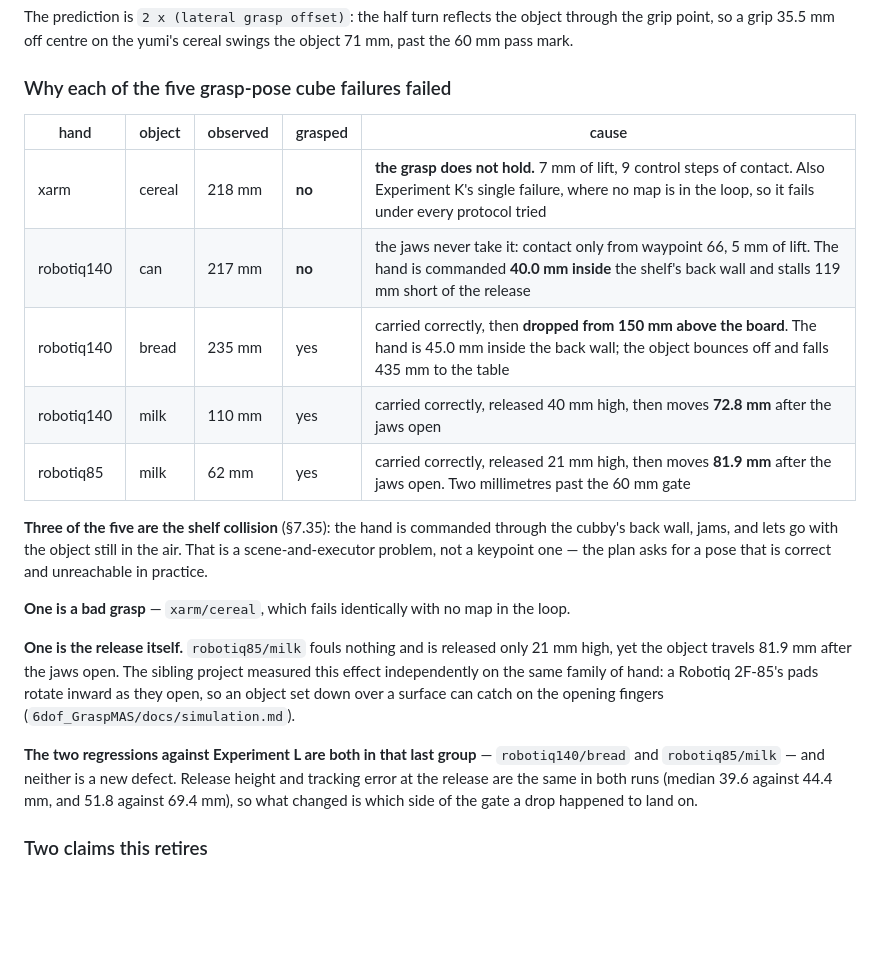
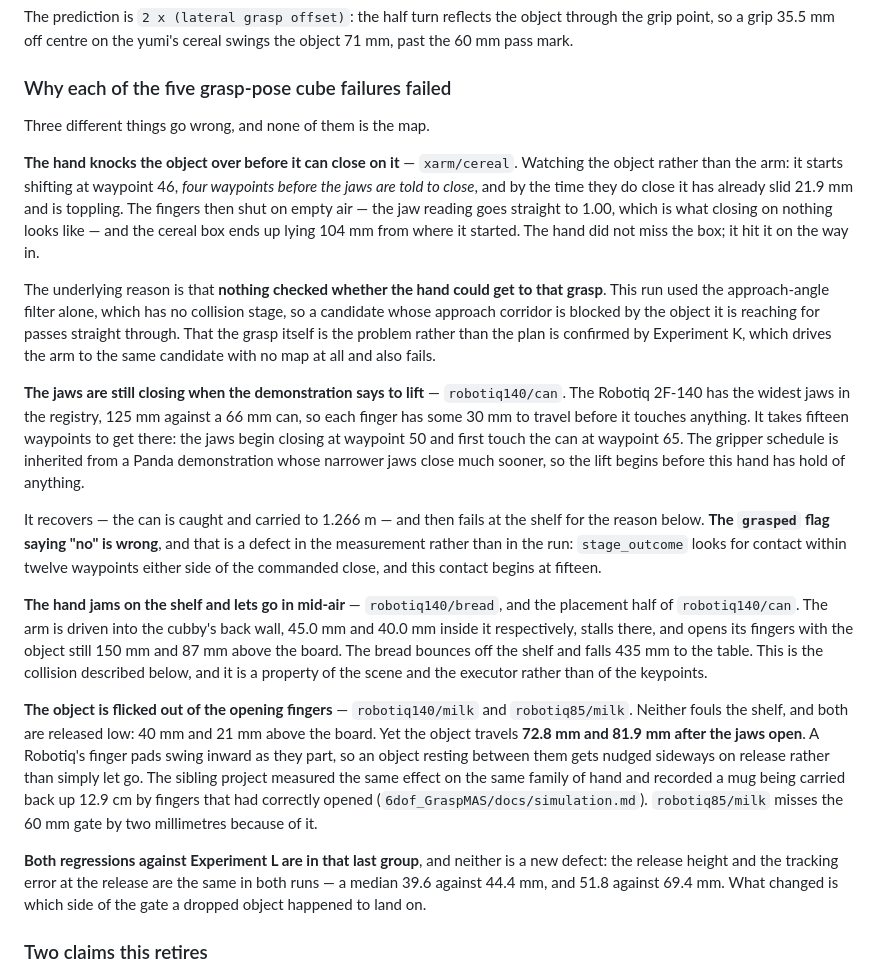
Before and after one commit to 1shit4/TPGPT_multi_obj_and_embodiment, a Markdown page: outputs/keypoints_sweep/FINDINGS.md, the part around the change. GitHub-like rendering; blank space fills up the shorter version.

Commit message:
Experiment M failure causes: physical mechanism, not effects
The robotiq140/can row contradicted itself -- it read 'grasped: no' and
then blamed a collision at the shelf. Investigating it properly found two
things instead.

The jaws are still closing when the demonstration says to lift. The
Robotiq 2F-140 has 125 mm jaws against a 66 mm can, so each finger
travels ~30 mm before touching anything, and first contact comes at
waypoint 65 against a commanded close at 50. The gripper schedule is
inherited from a Panda demonstration whose narrower jaws close much
sooner. It recovers -- the can is carried to 1.266 m -- and then fails at
the shelf. So 'grasped: no' is a measurement fault: stage_outcome looks
for contact within twelve waypoints of the close and this contact starts
at fifteen.

xarm/cereal is not a bad grasp in the abstract, it is an unreachable one.
The hand strikes the box on the way in: the object starts moving at
waypoint 46, four before the jaws are told to close, slides 21.9 mm and
topples, and the fingers then shut on air. The approach-angle filter used
in this run has no collision stage, so a candidate whose approach
corridor is blocked by the object it is reaching for passes through.

The two milk failures are the hand, not the plan. Neither fouls the
shelf and both are released 21-40 mm up, yet the object travels 72.8 and
81.9 mm after the jaws open. A Robotiq's pads swing inward as they part
and nudge the object sideways; the sibling project measured the same
effect on the same family of hand.

Rewritten in the document's own register -- the physical sequence first,
numbers in support -- and the three mechanisms added to CLAUDE.md.

Co-Authored-By: Claude Opus 5 <noreply@anthropic.com>

```diff
--- a/outputs/keypoints_sweep/FINDINGS.md
+++ b/outputs/keypoints_sweep/FINDINGS.md
@@ -1965,33 +1965,59 @@ the object 71 mm, past the 60 mm pass mark.
 
 ### Why each of the five grasp-pose cube failures failed
 
-| hand | object | observed | grasped | cause |
-|---|---|---|---|---|
-| xarm | cereal | 218 mm | **no** | **the grasp does not hold.** 7 mm of lift, 9 control steps of contact. Also Experiment K's single failure, where no map is in the loop, so it fails under every protocol tried |
-| robotiq140 | can | 217 mm | **no** | the jaws never take it: contact only from waypoint 66, 5 mm of lift. The hand is commanded **40.0 mm inside** the shelf's back wall and stalls 119 mm short of the release |
-| robotiq140 | bread | 235 mm | yes | carried correctly, then **dropped from 150 mm above the board**. The hand is 45.0 mm inside the back wall; the object bounces off and falls 435 mm to the table |
-| robotiq140 | milk | 110 mm | yes | carried correctly, released 40 mm high, then moves **72.8 mm** after the jaws open |
-| robotiq85 | milk | 62 mm | yes | carried correctly, released 21 mm high, then moves **81.9 mm** after the jaws open. Two millimetres past the 60 mm gate |
-
-**Three of the five are the shelf collision** (§7.35): the hand is commanded
-through the cubby's back wall, jams, and lets go with the object still in the
-air. That is a scene-and-executor problem, not a keypoint one — the plan asks
-for a pose that is correct and unreachable in practice.
-
-**One is a bad grasp** — `xarm/cereal`, which fails identically with no map in
-the loop.
-
-**One is the release itself.** `robotiq85/milk` fouls nothing and is released
-only 21 mm high, yet the object travels 81.9 mm after the jaws open. The sibling
-project measured this effect independently on the same family of hand: a Robotiq
-2F-85's pads rotate inward as they open, so an object set down over a surface can
-catch on the opening fingers (`6dof_GraspMAS/docs/simulation.md`).
-
-**The two regressions against Experiment L are both in that last group** —
-`robotiq140/bread` and `robotiq85/milk` — and neither is a new defect. Release
-height and tracking error at the release are the same in both runs (median 39.6
-against 44.4 mm, and 51.8 against 69.4 mm), so what changed is which side of the
-gate a drop happened to land on.
+Three different things go wrong, and none of them is the map.
+
+**The hand knocks the object over before it can close on it** — `xarm/cereal`.
+Watching the object rather than the arm: it starts shifting at waypoint 46,
+*four waypoints before the jaws are told to close*, and by the time they do
+close it has already slid 21.9 mm and is toppling. The fingers then shut on
+empty air — the jaw reading goes straight to 1.00, which is what closing on
+nothing looks like — and the cereal box ends up lying 104 mm from where it
+started. The hand did not miss the box; it hit it on the way in.
+
+The underlying reason is that **nothing checked whether the hand could get to
+that grasp**. This run used the approach-angle filter alone, which has no
+collision stage, so a candidate whose approach corridor is blocked by the object
+it is reaching for passes straight through. That the grasp itself is the problem
+rather than the plan is confirmed by Experiment K, which drives the arm to the
+same candidate with no map at all and also fails.
+
+**The jaws are still closing when the demonstration says to lift** —
+`robotiq140/can`. The Robotiq 2F-140 has the widest jaws in the registry, 125 mm
+against a 66 mm can, so each finger has some 30 mm to travel before it touches
+anything. It takes fifteen waypoints to get there: the jaws begin closing at
+waypoint 50 and first touch the can at waypoint 65. The gripper schedule is
+inherited from a Panda demonstration whose narrower jaws close much sooner, so
+the lift begins before this hand has hold of anything.
+
+It recovers — the can is caught and carried to 1.266 m — and then fails at the
+shelf for the reason below. **The `grasped` flag saying "no" is wrong**, and
+that is a defect in the measurement rather than in the run: `stage_outcome`
+looks for contact within twelve waypoints either side of the commanded close,
+and this contact begins at fifteen.
+
+**The hand jams on the shelf and lets go in mid-air** — `robotiq140/bread`, and
+the placement half of `robotiq140/can`. The arm is driven into the cubby's back
+wall, 45.0 mm and 40.0 mm inside it respectively, stalls there, and opens its
+fingers with the object still 150 mm and 87 mm above the board. The bread bounces
+off the shelf and falls 435 mm to the table. This is the collision described
+below, and it is a property of the scene and the executor rather than of the
+keypoints.
+
+**The object is flicked out of the opening fingers** — `robotiq140/milk` and
+`robotiq85/milk`. Neither fouls the shelf, and both are released low: 40 mm and
+21 mm above the board. Yet the object travels **72.8 mm and 81.9 mm after the
+jaws open**. A Robotiq's finger pads swing inward as they part, so an object
+resting between them gets nudged sideways on release rather than simply let go.
+The sibling project measured the same effect on the same family of hand and
+recorded a mug being carried back up 12.9 cm by fingers that had correctly opened
+(`6dof_GraspMAS/docs/simulation.md`). `robotiq85/milk` misses the 60 mm gate by
+two millimetres because of it.
+
+**Both regressions against Experiment L are in that last group**, and neither is
+a new defect: the release height and the tracking error at the release are the
+same in both runs — a median 39.6 against 44.4 mm, and 51.8 against 69.4 mm.
+What changed is which side of the gate a dropped object happened to land on.
 
 ### Two claims this retires
 
```
Also changed, not shown: CLAUDE.md (+20 -0 lines).
